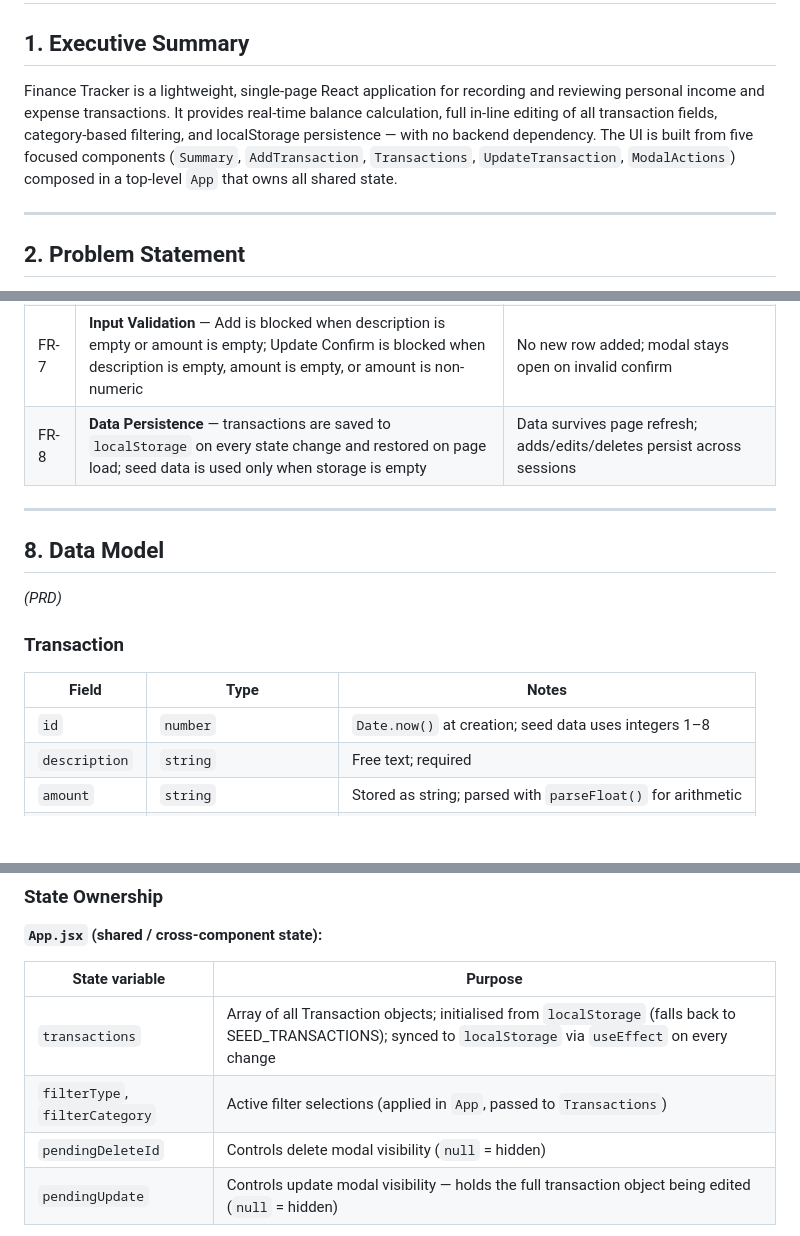
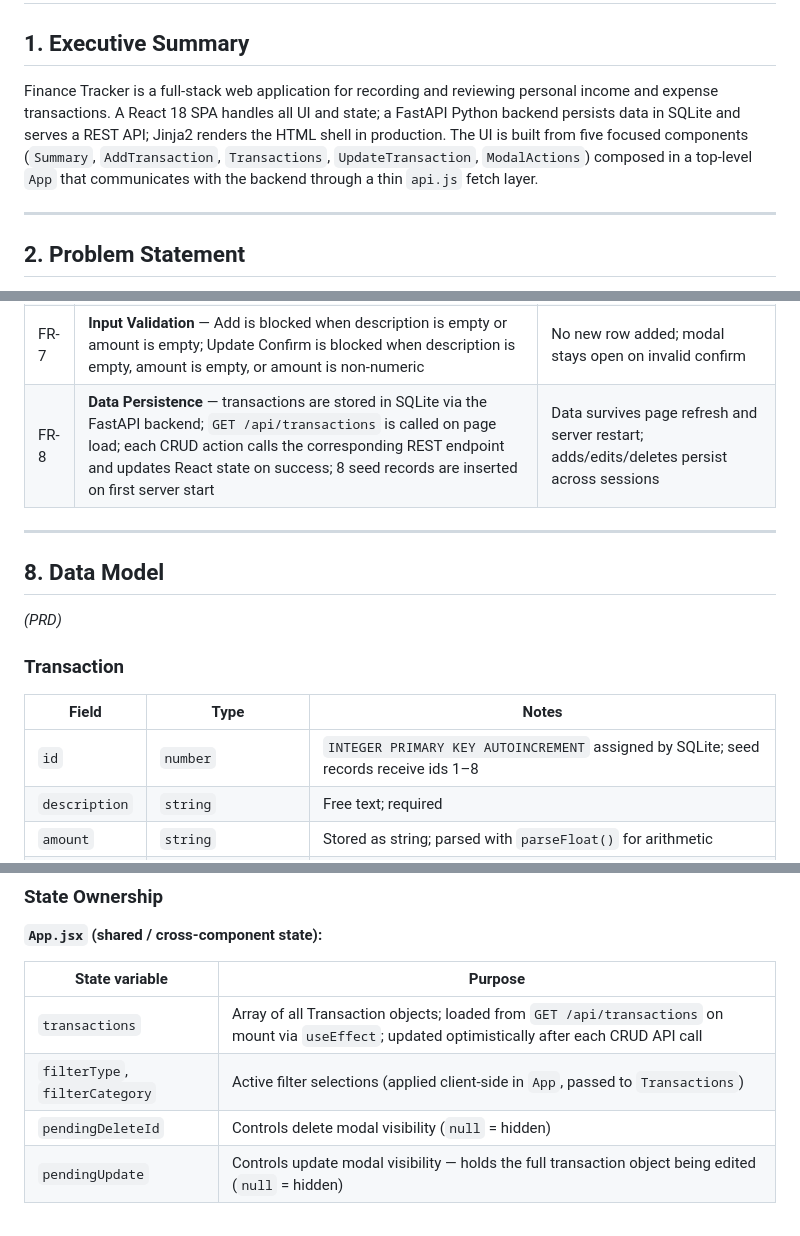
Before and after one commit to jayc279/tracking-personal-expenses, a Markdown page: README.md, 3 parts joined by grey strips. GitHub-like rendering; blank space fills up the shorter version.

```diff
--- a/README.md
+++ b/README.md
@@ -2,7 +2,7 @@
 
 ## 1. Executive Summary
 
-Finance Tracker is a lightweight, single-page React application for recording and reviewing personal income and expense transactions. It provides real-time balance calculation, full in-line editing of all transaction fields, category-based filtering, and localStorage persistence — with no backend dependency. The UI is built from five focused components (`Summary`, `AddTransaction`, `Transactions`, `UpdateTransaction`, `ModalActions`) composed in a top-level `App` that owns all shared state.
+Finance Tracker is a full-stack web application for recording and reviewing personal income and expense transactions. A React 18 SPA handles all UI and state; a FastAPI Python backend persists data in SQLite and serves a REST API; Jinja2 renders the HTML shell in production. The UI is built from five focused components (`Summary`, `AddTransaction`, `Transactions`, `UpdateTransaction`, `ModalActions`) composed in a top-level `App` that communicates with the backend through a thin `api.js` fetch layer.
 
 ---
 
@@ -88,7 +89,7 @@ No prior financial software experience is assumed. The UI must be self-explanato
 | FR-5 | **Filter by Type** — dropdown with options All Types / Income / Expense; filters the transaction table without affecting summary totals | Only matching rows are visible |
 | FR-6 | **Filter by Category** — dropdown with All Categories plus the seven named categories; can be combined with the type filter | Only rows matching both active filters are visible |
 | FR-7 | **Input Validation** — Add is blocked when description is empty or amount is empty; Update Confirm is blocked when description is empty, amount is empty, or amount is non-numeric | No new row added; modal stays open on invalid confirm |
-| FR-8 | **Data Persistence** — transactions are saved to `localStorage` on every state change and restored on page load; seed data is used only when storage is empty | Data survives page refresh; adds/edits/deletes persist across sessions |
+| FR-8 | **Data Persistence** — transactions are stored in SQLite via the FastAPI backend; `GET /api/transactions` is called on page load; each CRUD action calls the corresponding REST endpoint and updates React state on success; 8 seed records are inserted on first server start | Data survives page refresh and server restart; adds/edits/deletes persist across sessions |
 
 ---
 
@@ -100,7 +101,7 @@ No prior financial software experience is assumed. The UI must be self-explanato
 
 | Field | Type | Notes |
 |-------|------|-------|
-| `id` | `number` | `Date.now()` at creation; seed data uses integers 1–8 |
+| `id` | `number` | `INTEGER PRIMARY KEY AUTOINCREMENT` assigned by SQLite; seed records receive ids 1–8 |
 | `description` | `string` | Free text; required |
 | `amount` | `string` | Stored as string; parsed with `parseFloat()` for arithmetic |
 | `type` | `"income" \| "expense"` | Determines sign in balance calculation |
@@ -168,8 +180,8 @@ App
 
 | State variable | Purpose |
 |----------------|---------|
-| `transactions` | Array of all Transaction objects; initialised from `localStorage` (falls back to SEED_TRANSACTIONS); synced to `localStorage` via `useEffect` on every change |
-| `filterType`, `filterCategory` | Active filter selections (applied in `App`, passed to `Transactions`) |
+| `transactions` | Array of all Transaction objects; loaded from `GET /api/transactions` on mount via `useEffect`; updated optimistically after each CRUD API call |
+| `filterType`, `filterCategory` | Active filter selections (applied client-side in `App`, passed to `Transactions`) |
 | `pendingDeleteId` | Controls delete modal visibility (`null` = hidden) |
 | `pendingUpdate` | Controls update modal visibility — holds the full transaction object being edited (`null` = hidden) |
 
```
Also changed, not shown: other parts of README.md (+63 -22 lines).
